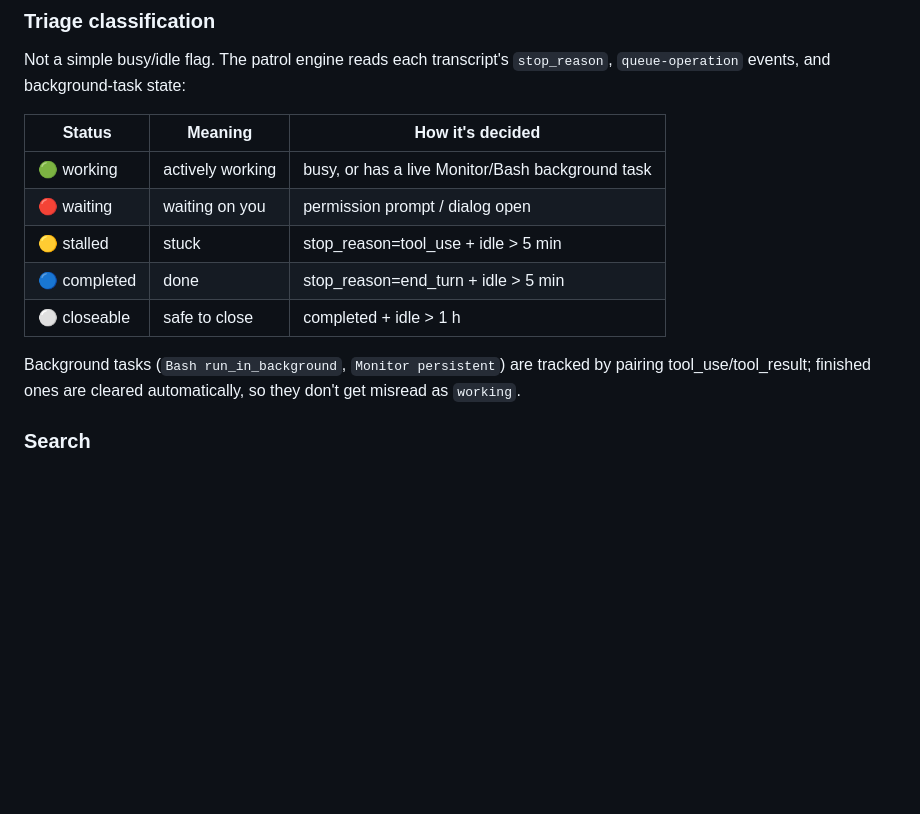
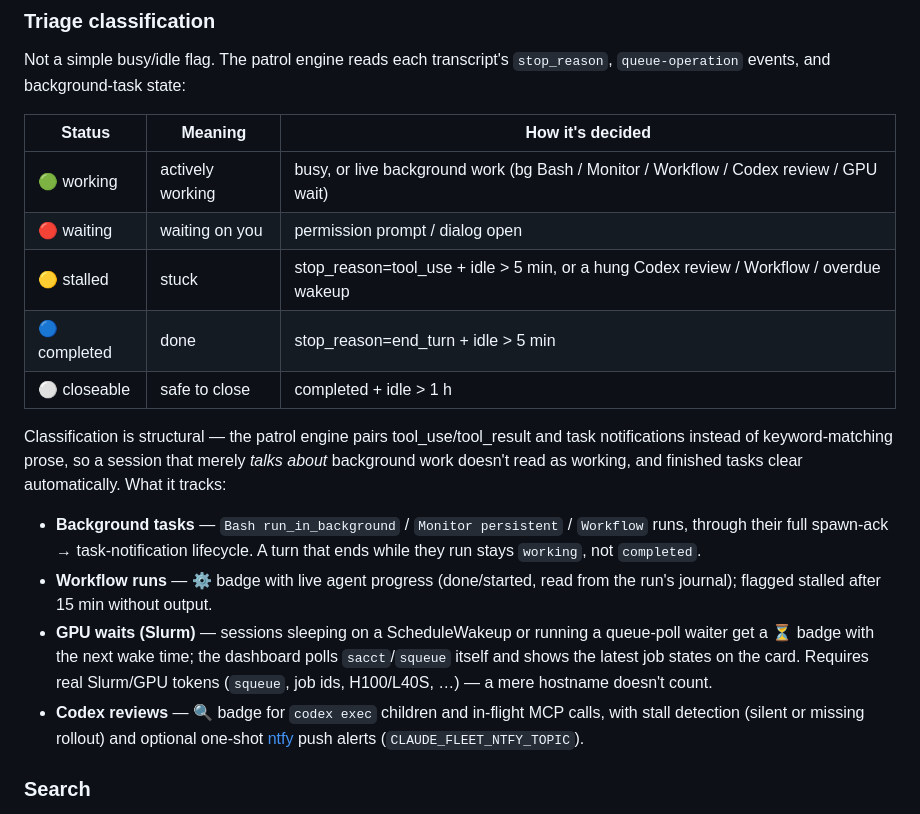
Before and after one commit to hungchun0201/claude-fleet, a Markdown page: README.md, the part around the change. GitHub-like rendering; blank space fills up the shorter version.

```diff
--- a/README.md
+++ b/README.md
@@ -38,15 +38,30 @@ Not a simple busy/idle flag. The patrol engine reads each transcript's
 
 | Status | Meaning | How it's decided |
 |--------|---------|------------------|
-| 🟢 working | actively working | busy, or has a live Monitor/Bash background task |
+| 🟢 working | actively working | busy, or live background work (bg Bash / Monitor / Workflow / Codex review / GPU wait) |
 | 🔴 waiting | waiting on you | permission prompt / dialog open |
-| 🟡 stalled | stuck | stop_reason=tool_use + idle > 5 min |
+| 🟡 stalled | stuck | stop_reason=tool_use + idle > 5 min, or a hung Codex review / Workflow / overdue wakeup |
 | 🔵 completed | done | stop_reason=end_turn + idle > 5 min |
 | ⚪ closeable | safe to close | completed + idle > 1 h |
 
-Background tasks (`Bash run_in_background`, `Monitor persistent`) are tracked by
-pairing tool_use/tool_result; finished ones are cleared automatically, so they
-don't get misread as `working`.
+Classification is structural — the patrol engine pairs tool_use/tool_result and
+task notifications instead of keyword-matching prose, so a session that merely
+*talks about* background work doesn't read as working, and finished tasks clear
+automatically. What it tracks:
+
+- **Background tasks** — `Bash run_in_background` / `Monitor persistent` /
+  `Workflow` runs, through their full spawn-ack → task-notification lifecycle.
+  A turn that ends while they run stays `working`, not `completed`.
+- **Workflow runs** — ⚙️ badge with live agent progress (done/started, read from
+  the run's journal); flagged stalled after 15 min without output.
+- **GPU waits (Slurm)** — sessions sleeping on a ScheduleWakeup or running a
+  queue-poll waiter get a ⏳ badge with the next wake time; the dashboard polls
+  `sacct`/`squeue` itself and shows the latest job states on the card. Requires
+  real Slurm/GPU tokens (`squeue`, job ids, H100/L40S, …) — a mere hostname
+  doesn't count.
+- **Codex reviews** — 🔍 badge for `codex exec` children and in-flight MCP
+  calls, with stall detection (silent or missing rollout) and optional one-shot
+  [ntfy](https://ntfy.sh) push alerts (`CLAUDE_FLEET_NTFY_TOPIC`).
 
 ### Search
 
```
Also changed, not shown: README.zh-CN.md (+18 -3 lines).
